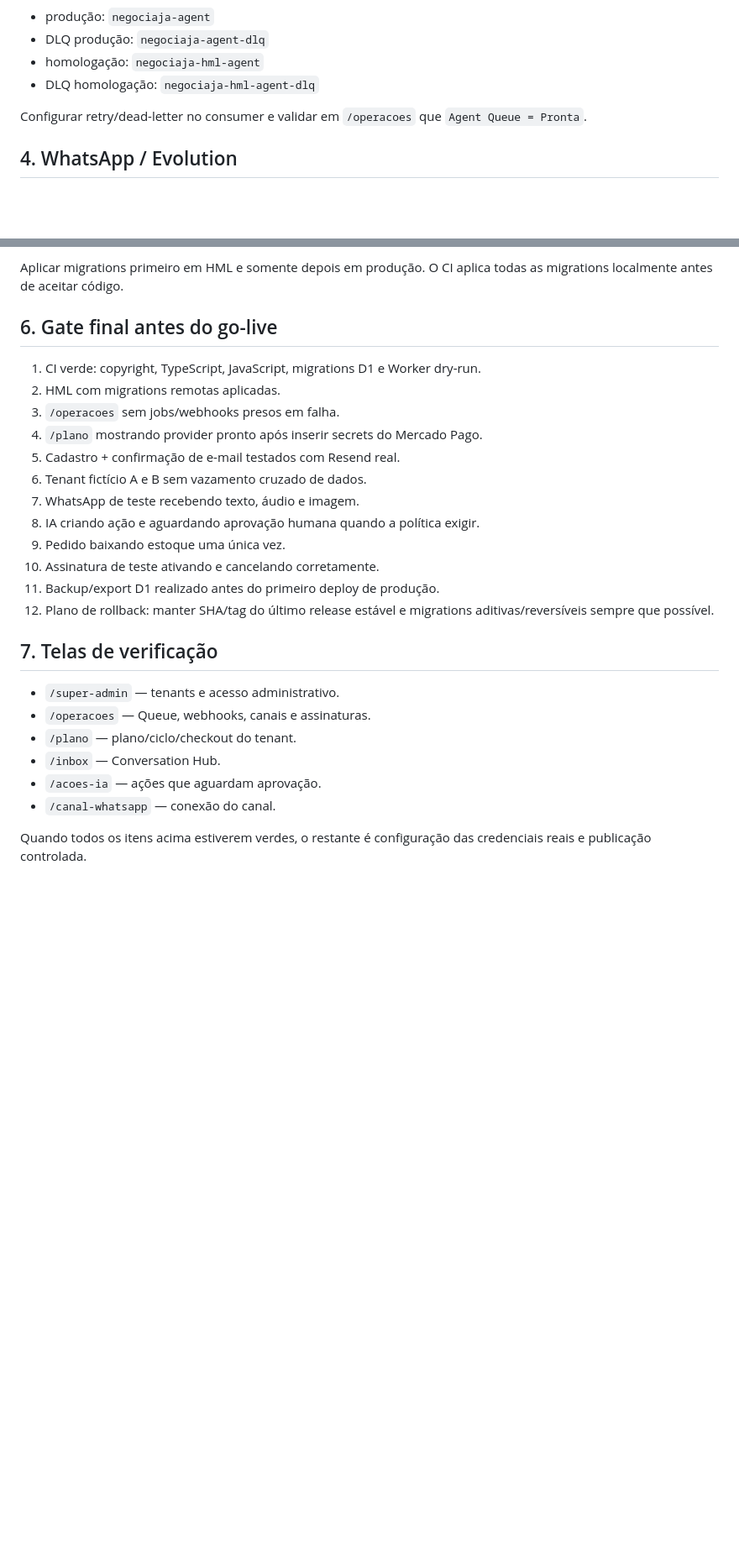
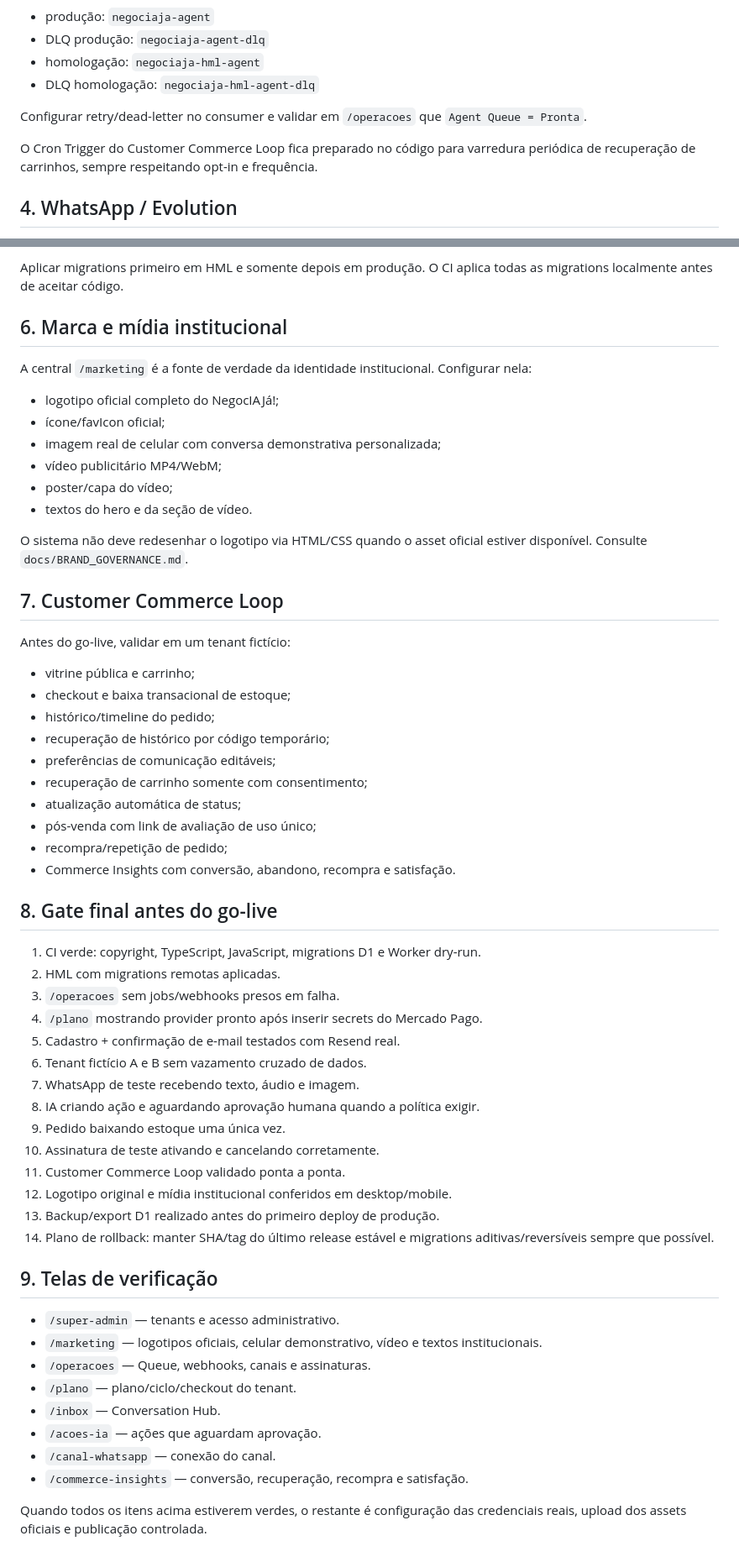
Before and after one commit to sercominteligente/negociaja, a Markdown page: docs/FINAL_CONFIGURATION.md, 2 parts joined by grey strips. Shown at 84% size. Drawn GitHub-style; blank space fills up the shorter version.

Commit message:
docs: update final configuration for Commerce Loop and official brand assets

```diff
--- a/docs/FINAL_CONFIGURATION.md
+++ b/docs/FINAL_CONFIGURATION.md
@@ -42,6 +43,8 @@ Recomendação de nomes:
 
 Configurar retry/dead-letter no consumer e validar em `/operacoes` que `Agent Queue = Pronta`.
 
+O Cron Trigger do Customer Commerce Loop fica preparado no código para varredura periódica de recuperação de carrinhos, sempre respeitando opt-in e frequência.
+
 ## 4. WhatsApp / Evolution
 
 Cada tenant cadastra sua conexão no cockpit de canal. Manter URL/token/instance por tenant. Não compartilhar uma credencial entre empresas. O webhook Evolution deve apontar para a rota pública configurada pelo cockpit e os eventos de mensagens devem incluir `messages.upsert`.
@@ -54,7 +57,35 @@ Recursos existentes e que não devem ser recriados:
 
 Aplicar migrations primeiro em HML e somente depois em produção. O CI aplica todas as migrations localmente antes de aceitar código.
 
-## 6. Gate final antes do go-live
+## 6. Marca e mídia institucional
+
+A central `/marketing` é a fonte de verdade da identidade institucional. Configurar nela:
+
+- logotipo oficial completo do NegocIAJá!;
+- ícone/favIcon oficial;
+- imagem real de celular com conversa demonstrativa personalizada;
+- vídeo publicitário MP4/WebM;
+- poster/capa do vídeo;
+- textos do hero e da seção de vídeo.
+
+O sistema não deve redesenhar o logotipo via HTML/CSS quando o asset oficial estiver disponível. Consulte `docs/BRAND_GOVERNANCE.md`.
+
+## 7. Customer Commerce Loop
+
+Antes do go-live, validar em um tenant fictício:
+
+- vitrine pública e carrinho;
+- checkout e baixa transacional de estoque;
+- histórico/timeline do pedido;
+- recuperação de histórico por código temporário;
+- preferências de comunicação editáveis;
+- recuperação de carrinho somente com consentimento;
+- atualização automática de status;
+- pós-venda com link de avaliação de uso único;
+- recompra/repetição de pedido;
+- Commerce Insights com conversão, abandono, recompra e satisfação.
+
+## 8. Gate final antes do go-live
 
 1. CI verde: copyright, TypeScript, JavaScript, migrations D1 e Worker dry-run.
 2. HML com migrations remotas aplicadas.
@@ -66,16 +97,20 @@ Aplicar migrations primeiro em HML e somente depois em produção. O CI aplica t
 8. IA criando ação e aguardando aprovação humana quando a política exigir.
 9. Pedido baixando estoque uma única vez.
 10. Assinatura de teste ativando e cancelando corretamente.
-11. Backup/export D1 realizado antes do primeiro deploy de produção.
-12. Plano de rollback: manter SHA/tag do último release estável e migrations aditivas/reversíveis sempre que possível.
+11. Customer Commerce Loop validado ponta a ponta.
+12. Logotipo original e mídia institucional conferidos em desktop/mobile.
+13. Backup/export D1 realizado antes do primeiro deploy de produção.
+14. Plano de rollback: manter SHA/tag do último release estável e migrations aditivas/reversíveis sempre que possível.
 
-## 7. Telas de verificação
+## 9. Telas de verificação
 
 - `/super-admin` — tenants e acesso administrativo.
+- `/marketing` — logotipos oficiais, celular demonstrativo, vídeo e textos institucionais.
 - `/operacoes` — Queue, webhooks, canais e assinaturas.
 - `/plano` — plano/ciclo/checkout do tenant.
 - `/inbox` — Conversation Hub.
 - `/acoes-ia` — ações que aguardam aprovação.
 - `/canal-whatsapp` — conexão do canal.
+- `/commerce-insights` — conversão, recuperação, recompra e satisfação.
 
-Quando todos os itens acima estiverem verdes, o restante é configuração das credenciais reais e publicação controlada.
+Quando todos os itens acima estiverem verdes, o restante é configuração das credenciais reais, upload dos assets oficiais e publicação controlada.
```
Also changed, not shown: other parts of docs/FINAL_CONFIGURATION.md (+3 -2 lines).
